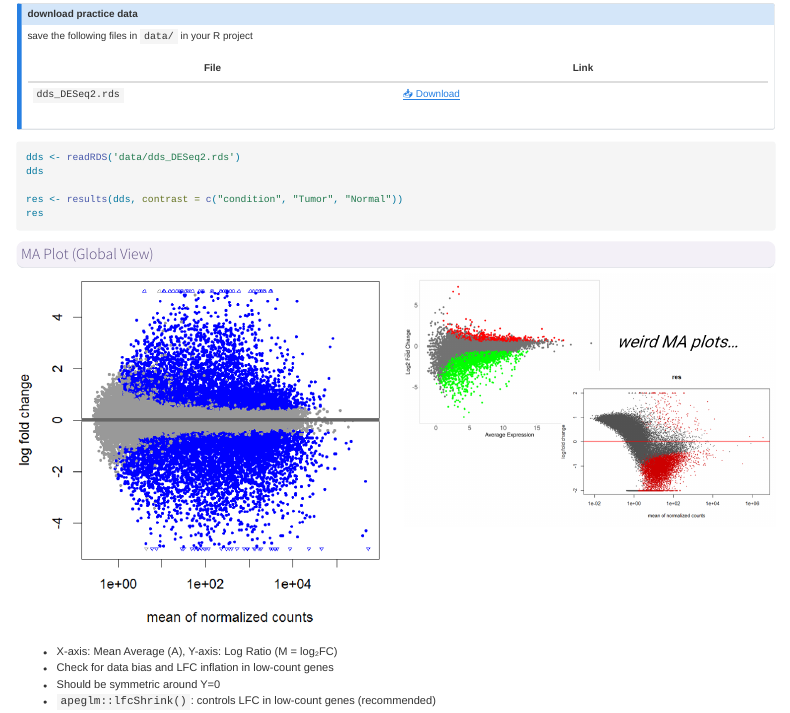
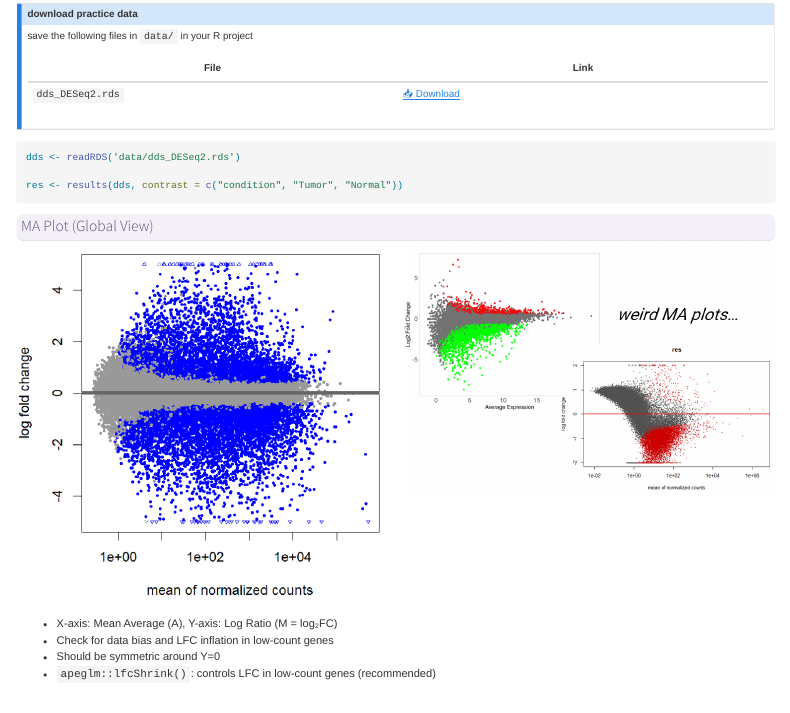
Before and after one commit to kkonoo/BI_for_MD_PhD_KNUmed, a Quarto document (chapters/part3/W8_DEG Results Processing.qmd): the page in a window 1100 px wide, from 2220 px down. Rendered offline with R 4.5, knitr and Pandoc in place of Quarto, with nearby package versions; a font, style sheet, LaTeX package, included part or bibliography that could not be used is replaced or left out; menus at the side of the page are left out.

Commit message:
update w8

````diff
--- a/chapters/part3/W8_DEG Results Processing.qmd
+++ b/chapters/part3/W8_DEG Results Processing.qmd
@@ -88,10 +88,8 @@ save the following files in `data/` in your R project
 #| eval: false
 
 dds <- readRDS('data/dds_DESeq2.rds')
-dds
 
 res <- results(dds, contrast = c("condition", "Tumor", "Normal"))
-res
 ```
 
 ## MA Plot (Global View)
````
Also changed, not shown: 2 other files.
